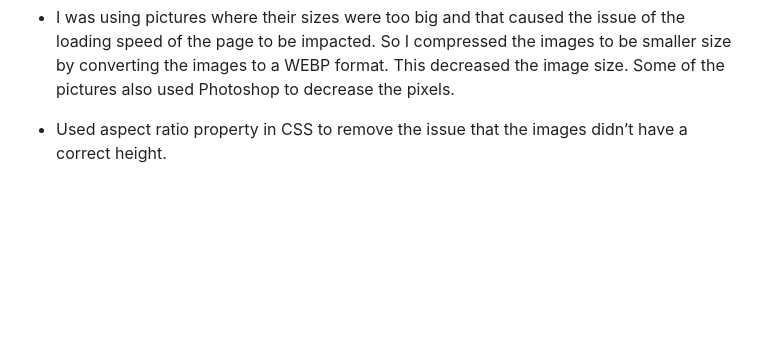
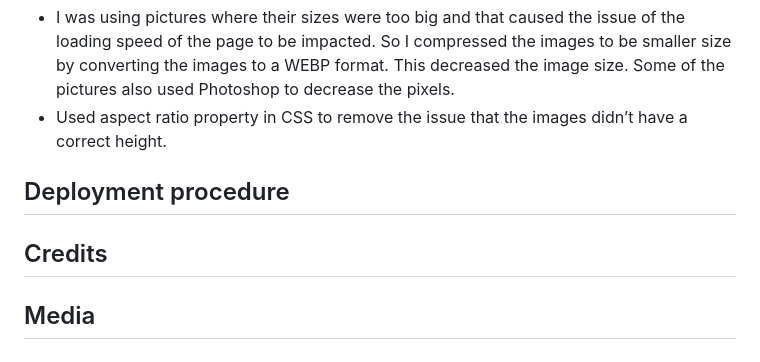
Before and after one commit to Chikayo-k/pp1-hotspring-ck, a Markdown page: readme/README.md, the part around the change printed below. Drawn GitHub-style; blank space fills up the shorter version.

```diff
--- a/readme/README.md
+++ b/readme/README.md
@@ -163,5 +163,10 @@ The performance tag is a bit low due to having a YouTube video and a Google Map
 Analyse the website with Lighthouse and had high scores. However, there were still places where I could improve them.
 
 - I was using pictures where their sizes were too big and that caused the issue of the loading speed of the page to be impacted. So I compressed the images to be smaller size by converting the images to a WEBP format. This decreased the image size. Some of the pictures also used Photoshop to decrease the pixels.
+- Used aspect ratio property in CSS to remove the issue that the images didn’t have a correct height.
 
-- Used aspect ratio property in CSS to remove the issue that the images didn’t have a correct height.
+## Deployment procedure
+
+## Credits
+
+## Media
```
Also changed, not shown: other parts of readme/README.md (+1 -1 lines), readme/media/signup.png, 1 other file.
